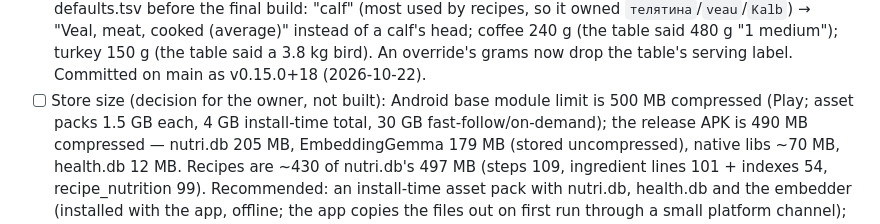
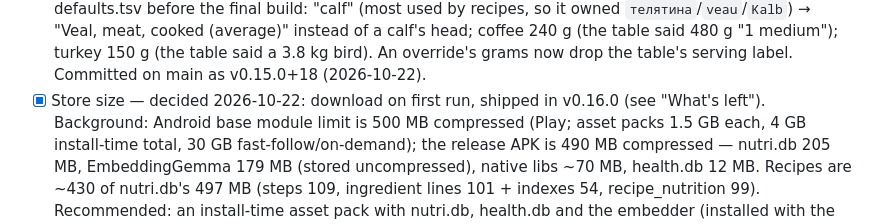
Before and after one commit to PartORG/My_Nutrition_AI, a Markdown page: docs/PLAN.md, the part around the change. Drawn GitHub-style.

Commit message:
PLAN: store size item closed (v0.16.0)
Co-Authored-By: Claude Opus 5.5 <noreply@anthropic.com>

```diff
--- a/docs/PLAN.md
+++ b/docs/PLAN.md
@@ -626,7 +626,7 @@ To do, in order:
   "calf" (most used by recipes, so it owned `телятина`/`veau`/`Kalb`) → "Veal, meat, cooked (average)" instead of a
   calf's head; coffee 240 g (the table said 480 g "1 medium"); turkey 150 g (the table said a 3.8 kg bird). An
   override's grams now drop the table's serving label. Committed on main as v0.15.0+18 (2026-10-22).
-- [ ] Store size (decision for the owner, not built): Android base module limit is 500 MB compressed (Play; asset
+- [x] Store size — decided 2026-10-22: download on first run, shipped in v0.16.0 (see "What's left"). Background: Android base module limit is 500 MB compressed (Play; asset
   packs 1.5 GB each, 4 GB install-time total, 30 GB fast-follow/on-demand); the release APK is 490 MB compressed —
   nutri.db 205 MB, EmbeddingGemma 179 MB (stored uncompressed), native libs ~70 MB, health.db 12 MB. Recipes are
   ~430 of nutri.db's 497 MB (steps 109, ingredient lines 101 + indexes 54, recipe_nutrition 99). Recommended: an
```
